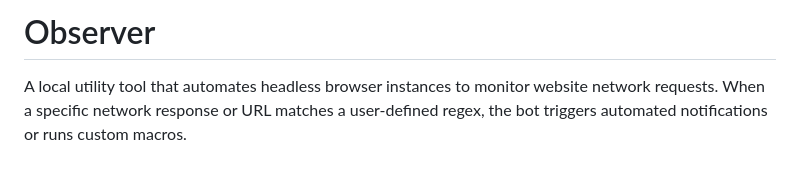
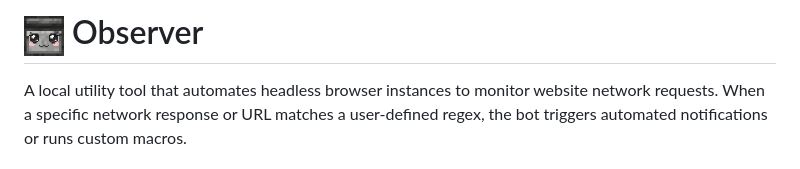
Before and after one commit to winicius-ol/Observer, a Markdown page: README.md, the part around the change. GitHub-like rendering; pictures changed too: logo.png (added).

Commit message:
docs: add project logo to README

```diff
--- a/README.md
+++ b/README.md
@@ -1,4 +1,4 @@
-# Observer
+# <img src="logo.png" width="40" height="40" valign="middle"> Observer
 
 A local utility tool that automates headless browser instances to monitor website network requests. When a specific network response or URL matches a user-defined regex, the bot triggers automated notifications or runs custom macros.
 
```
